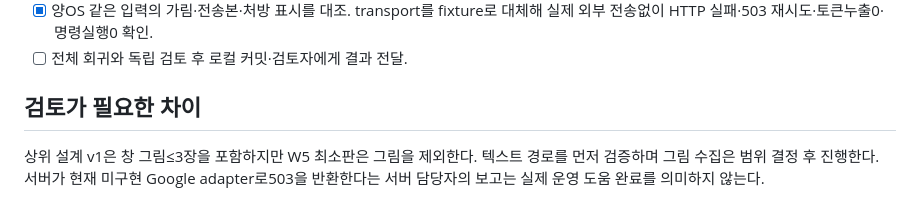
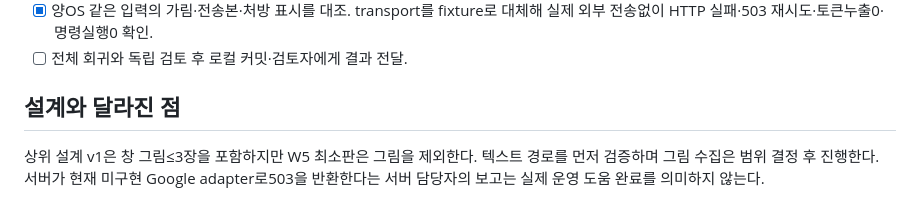
Before and after one commit to greatson79/wave-install, a Markdown page: docs-r5-plan.md, the part around the change. Drawn GitHub-style.

Commit message:
docs: align merged installer plan heading

```diff
--- a/docs-r5-plan.md
+++ b/docs-r5-plan.md
@@ -17,7 +17,7 @@
 - [x] 양OS 같은 입력의 가림·전송본·처방 표시를 대조. transport를 fixture로 대체해 실제 외부 전송없이 HTTP 실패·503 재시도·토큰누출0·명령실행0 확인.
 - [ ] 전체 회귀와 독립 검토 후 로컬 커밋·검토자에게 결과 전달.
 
-## 검토가 필요한 차이
+## 설계와 달라진 점
 
 상위 설계 v1은 창 그림≤3장을 포함하지만 W5 최소판은 그림을 제외한다. 텍스트 경로를 먼저 검증하며 그림 수집은 범위 결정 후 진행한다. 서버가 현재 미구현 Google adapter로503을 반환한다는 서버 담당자의 보고는 실제 운영 도움 완료를 의미하지 않는다.
 
```
